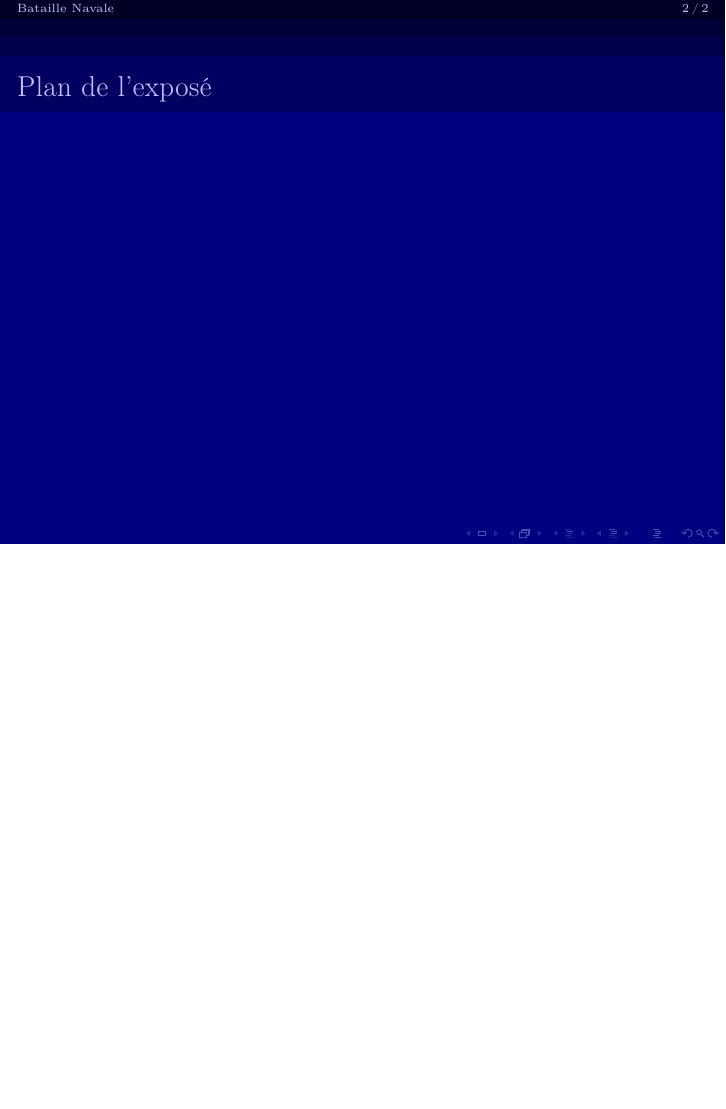
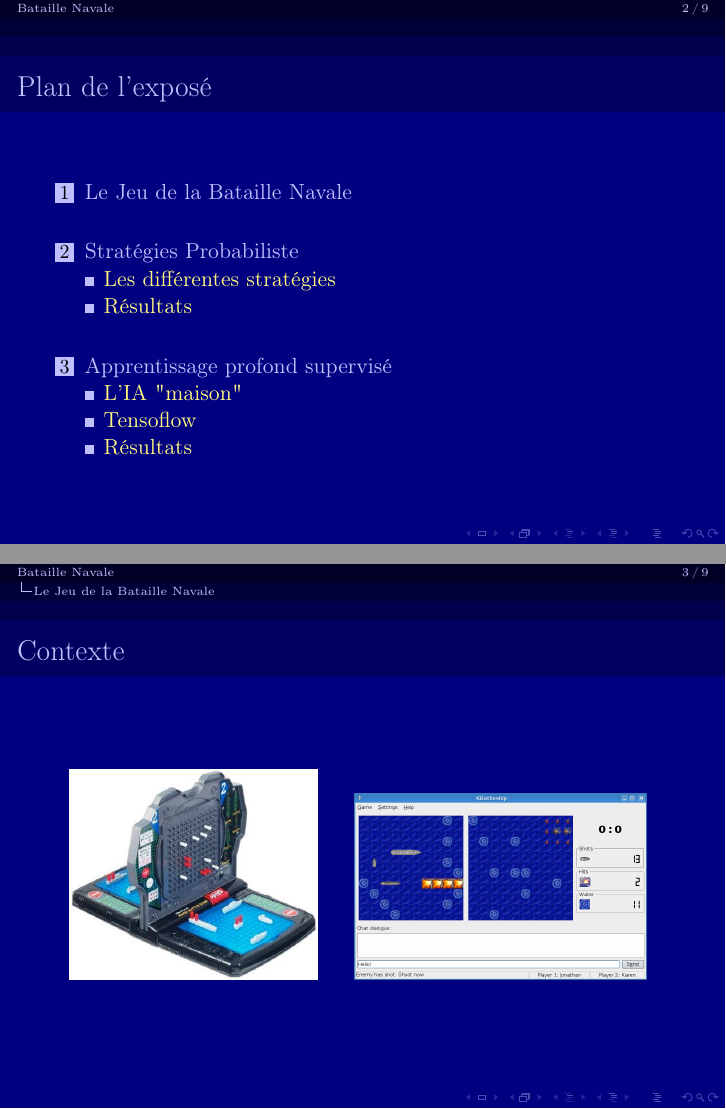
Before and after one commit to wilangt/bataillenavale, LaTeX slides (presentations/Milan/main.tex, which reads presentations/Milan/packages.tex, presentations/Milan/slides/1bataille_navale.tex, presentations/Milan/slides/3apprentissage_supervise.tex): page 2 of 2 before the commit and pages 2 and 3 of 9 after it, the two joined at a grey line, the shorter picture padded with empty space. Compiled offline with pdfLaTeX.

Commit message:
avancees presentation milan

```diff
--- a/presentations/Milan/main.tex
+++ b/presentations/Milan/main.tex
@@ -6,7 +6,7 @@
 \title[Bataille Navale]{Conception, Implémentation et optimisation de plusieurs
 intelligences artificielles capable de gagner à la bataille navale}
 \author{Milan \textsc{Gonzalez-Thauvin}}
-\institute[ ]{Thème : Océan}
+\institute[ ]{Numéro Candidat : 3888\\Thème : Océan}
 \date{TIPE session 2020}
 
 \begin{document}
@@ -20,11 +20,11 @@ intelligences artificielles capable de gagner à la bataille navale}
 	\tableofcontents
 	\end{frame}
 
-	\input{slides/bataille_navale.tex}
-	\input{slides/strategie_probabiliste.tex}
-	\input{slides/apprentissage_supervise.tex}
-	\input{slides/apprentissage_renforcement.tex}
-	\input{slides/conclusion.tex}
+	\input{slides/1bataille_navale.tex}
+	\input{slides/2strategie_probabiliste.tex}
+	\input{slides/3apprentissage_supervise.tex}
+	\input{slides/4apprentissage_renforcement.tex}
+	\input{slides/5conclusion.tex}
 
 
 \end{document}
--- a/presentations/Milan/packages.tex
+++ b/presentations/Milan/packages.tex
@@ -1,3 +1,6 @@
 \usepackage[french]{babel}
 \usepackage[T1]{fontenc}    % Encodage des accents
 \usepackage[utf8]{inputenc} % Lui aussi
+
+\usepackage{caption}
+\usepackage{subcaption}
--- /dev/null
+++ b/presentations/Milan/slides/1bataille_navale.tex
@@ -0,0 +1,22 @@
+\section{Le Jeu de la Bataille Navale}
+
+	\begin{frame}{Contexte}
+		\begin{figure}
+		  \begin{subfigure}{.45\textwidth}
+		  \centering
+          \includegraphics[width=.9\linewidth]{images/plateau.jpg}
+          %\caption{Plateau de bataille navale}
+          \label{fig:pbn}
+        \end{subfigure}
+        \begin{subfigure}{.53\textwidth}
+          \centering
+          \includegraphics[width=.9\linewidth]{images/kbattleship.png}
+          %\caption{Plateau de bataille navale}
+          \label{fig:kbn}
+        \end{subfigure}
+        \end{figure}
+	\end{frame}
+
+	\begin{frame}{Règles du jeu}
+
+	\end{frame}{}
--- a/presentations/Milan/apprentissage_supervise.tex
+++ b/presentations/Milan/slides/3apprentissage_supervise.tex
@@ -2,7 +2,7 @@
 
 \subsection{L'IA "maison"}
 
-	\begin{frame}
+	\begin{frame}3
 
 	\end{frame}
 
```
Also changed, not shown: presentations/Milan/bataille_navale.tex (deleted, +0 -5 lines), presentations/Milan/slides/apprentissage_supervise.tex (deleted, +0 -1 lines), presentations/Milan/slides/bataille_navale.tex (deleted, +0 -1 lines), presentations/Milan/images/kbattleship.png (added), presentations/Milan/images/plateau.jpg (added), presentations/Milan/slides/2strategie_probabiliste.tex (renamed from presentations/Milan/strategie_probabiliste.tex), presentations/Milan/slides/4apprentissage_renforcement.tex (renamed from presentations/Milan/slides/apprentissage_renforcement.tex), presentations/Milan/slides/5conclusion.tex (renamed from presentations/Milan/slides/conclusion.tex), presentations/Milan/slides/strategie_probabiliste.tex (deleted).
